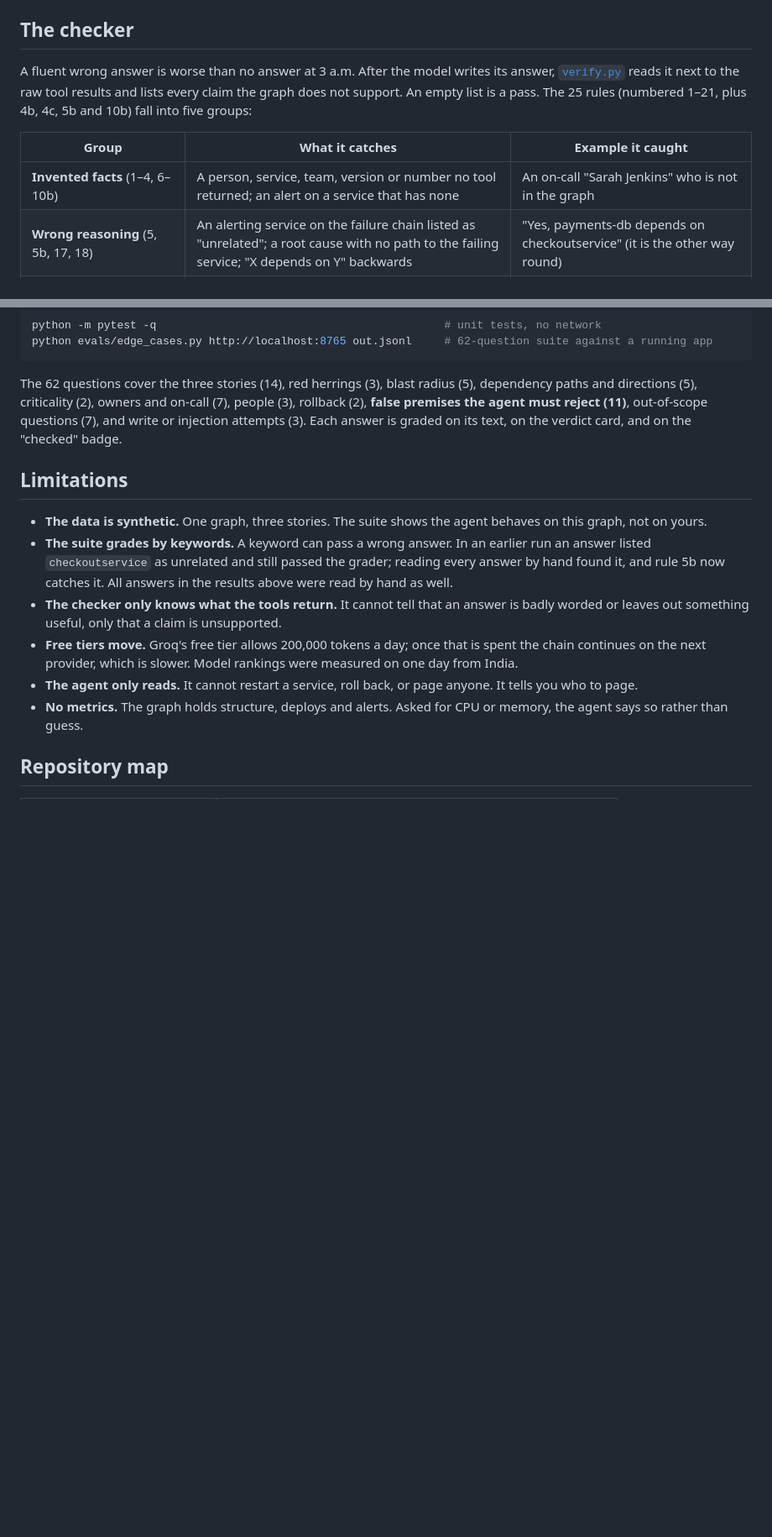
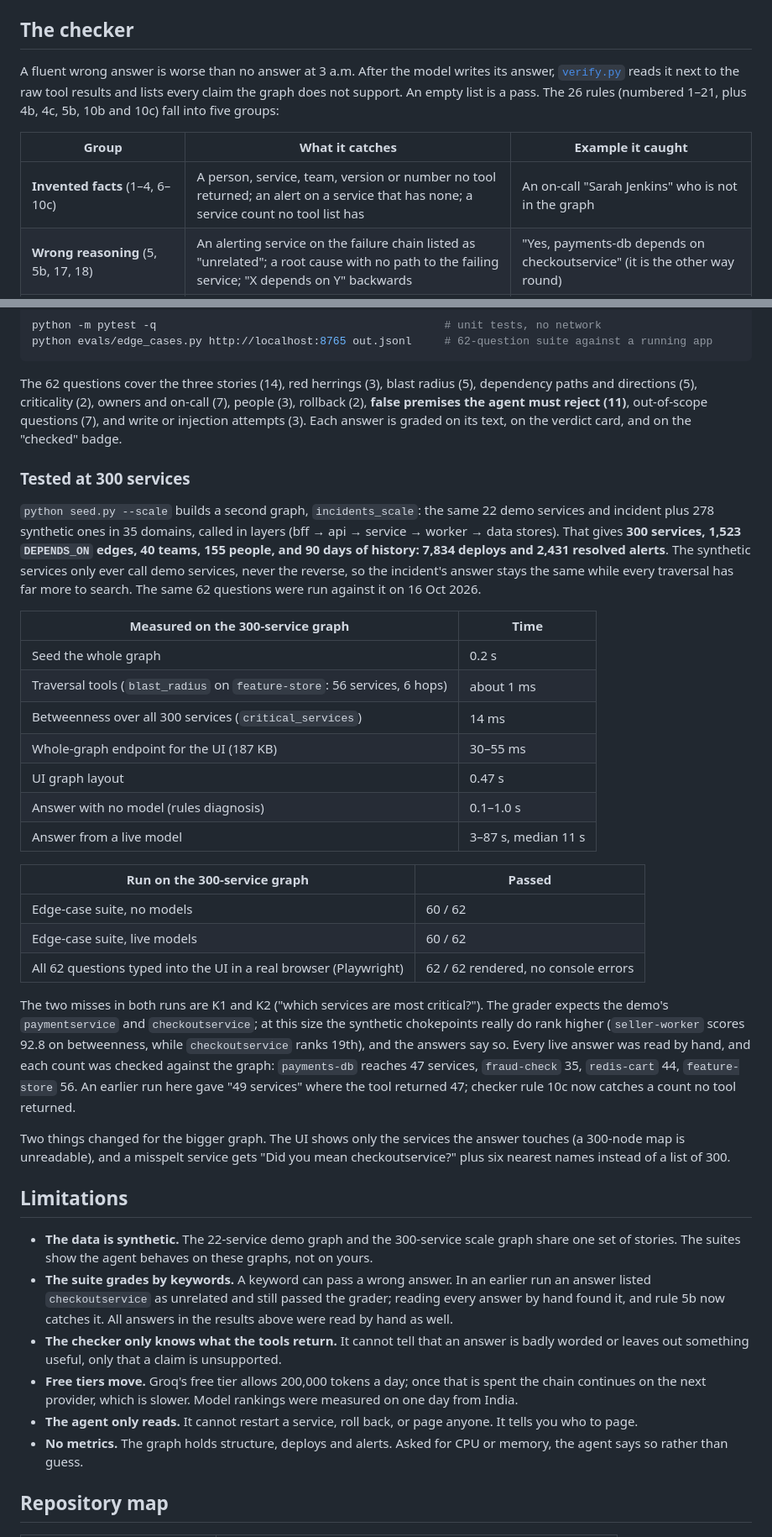
Before and after one commit to AkshitTrivedi/falkor-incident-detective, a Markdown page: README.md, 2 parts joined by grey strips. Shown at 84% size. GitHub-like rendering; blank space fills up the shorter version.

Commit message:
Docs: tested at 300 services (timings, both suites, browser run); rule 10c; 276 tests
Co-Authored-By: Claude Opus 5.5 <noreply@anthropic.com>

```diff
--- a/README.md
+++ b/README.md
@@ -163,11 +163,11 @@ Details that took testing against FalkorDB v4.22.0, worth knowing if you build o
 
 ## The checker
 
-A fluent wrong answer is worse than no answer at 3 a.m. After the model writes its answer, [`verify.py`](verify.py) reads it next to the raw tool results and lists every claim the graph does not support. An empty list is a pass. The 25 rules (numbered 1–21, plus 4b, 4c, 5b and 10b) fall into five groups:
+A fluent wrong answer is worse than no answer at 3 a.m. After the model writes its answer, [`verify.py`](verify.py) reads it next to the raw tool results and lists every claim the graph does not support. An empty list is a pass. The 26 rules (numbered 1–21, plus 4b, 4c, 5b, 10b and 10c) fall into five groups:
 
 | Group | What it catches | Example it caught |
 |---|---|---|
-| **Invented facts** (1–4, 6–10b) | A person, service, team, version or number no tool returned; an alert on a service that has none | An on-call "Sarah Jenkins" who is not in the graph |
+| **Invented facts** (1–4, 6–10c) | A person, service, team, version or number no tool returned; an alert on a service that has none; a service count no tool list has | An on-call "Sarah Jenkins" who is not in the graph |
 | **Wrong reasoning** (5, 5b, 17, 18) | An alerting service on the failure chain listed as "unrelated"; a root cause with no path to the failing service; "X depends on Y" backwards | "Yes, payments-db depends on checkoutservice" (it is the other way round) |
 | **Questions about things that do not exist** (11–15) | A made-up service, version, person or team in the question that the answer does not call out; a real name wrongly called missing | "Did the paymentservice v2.0.0 deploy cause the latency?" answered as if v2.0.0 existed |
 | **Skipped work** (16, 19, 20) | Graph facts with no tool call behind them; paging someone without looking at recent deploys; ranking "most critical" by anything but betweenness | An empty reply that said "I'll check…" and ran nothing |
@@ -215,9 +215,33 @@ python evals/edge_cases.py http://localhost:8765 out.jsonl     # 62-question sui
 
 The 62 questions cover the three stories (14), red herrings (3), blast radius (5), dependency paths and directions (5), criticality (2), owners and on-call (7), people (3), rollback (2), **false premises the agent must reject (11)**, out-of-scope questions (7), and write or injection attempts (3). Each answer is graded on its text, on the verdict card, and on the "checked" badge.
 
+### Tested at 300 services
+
+`python seed.py --scale` builds a second graph, `incidents_scale`: the same 22 demo services and incident plus 278 synthetic ones in 35 domains, called in layers (bff → api → service → worker → data stores). That gives **300 services, 1,523 `DEPENDS_ON` edges, 40 teams, 155 people, and 90 days of history: 7,834 deploys and 2,431 resolved alerts**. The synthetic services only ever call demo services, never the reverse, so the incident's answer stays the same while every traversal has far more to search. The same 62 questions were run against it on 16 Oct 2026.
+
+| Measured on the 300-service graph | Time |
+|---|---|
+| Seed the whole graph | 0.2 s |
+| Traversal tools (`blast_radius` on `feature-store`: 56 services, 6 hops) | about 1 ms |
+| Betweenness over all 300 services (`critical_services`) | 14 ms |
+| Whole-graph endpoint for the UI (187 KB) | 30–55 ms |
+| UI graph layout | 0.47 s |
+| Answer with no model (rules diagnosis) | 0.1–1.0 s |
+| Answer from a live model | 3–87 s, median 11 s |
+
+| Run on the 300-service graph | Passed |
+|---|---|
+| Edge-case suite, no models | 60 / 62 |
+| Edge-case suite, live models | 60 / 62 |
+| All 62 questions typed into the UI in a real browser (Playwright) | 62 / 62 rendered, no console errors |
+
+The two misses in both runs are K1 and K2 ("which services are most critical?"). The grader expects the demo's `paymentservice` and `checkoutservice`; at this size the synthetic chokepoints really do rank higher (`seller-worker` scores 92.8 on betweenness, while `checkoutservice` ranks 19th), and the answers say so. Every live answer was read by hand, and each count was checked against the graph: `payments-db` reaches 47 services, `fraud-check` 35, `redis-cart` 44, `feature-store` 56. An earlier run here gave "49 services" where the tool returned 47; checker rule 10c now catches a count no tool returned.
+
+Two things changed for the bigger graph. The UI shows only the services the answer touches (a 300-node map is unreadable), and a misspelt service gets "Did you mean checkoutservice?" plus six nearest names instead of a list of 300.
+
 ## Limitations
 
-- **The data is synthetic.** One graph, three stories. The suite shows the agent behaves on this graph, not on yours.
+- **The data is synthetic.** The 22-service demo graph and the 300-service scale graph share one set of stories. The suites show the agent behaves on these graphs, not on yours.
 - **The suite grades by keywords.** A keyword can pass a wrong answer. In an earlier run an answer listed `checkoutservice` as unrelated and still passed the grader; reading every answer by hand found it, and rule 5b now catches it. All answers in the results above were read by hand as well.
 - **The checker only knows what the tools return.** It cannot tell that an answer is badly worded or leaves out something useful, only that a claim is unsupported.
 - **Free tiers move.** Groq's free tier allows 200,000 tokens a day; once that is spent the chain continues on the next provider, which is slower. Model rankings were measured on one day from India.
```
Also changed, not shown: other parts of README.md (+5 -5 lines), docs/TESTING.md (+20 -2 lines).
